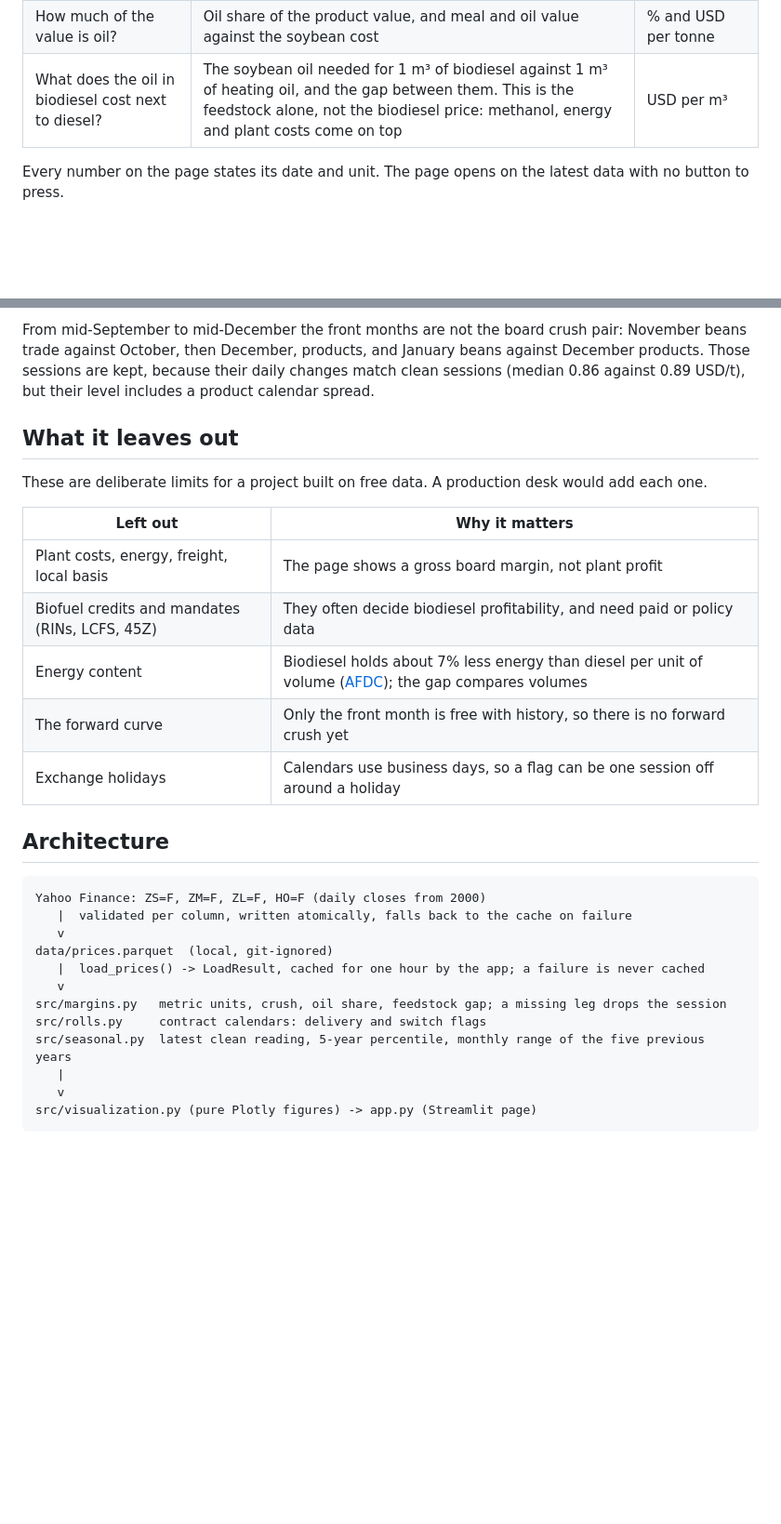
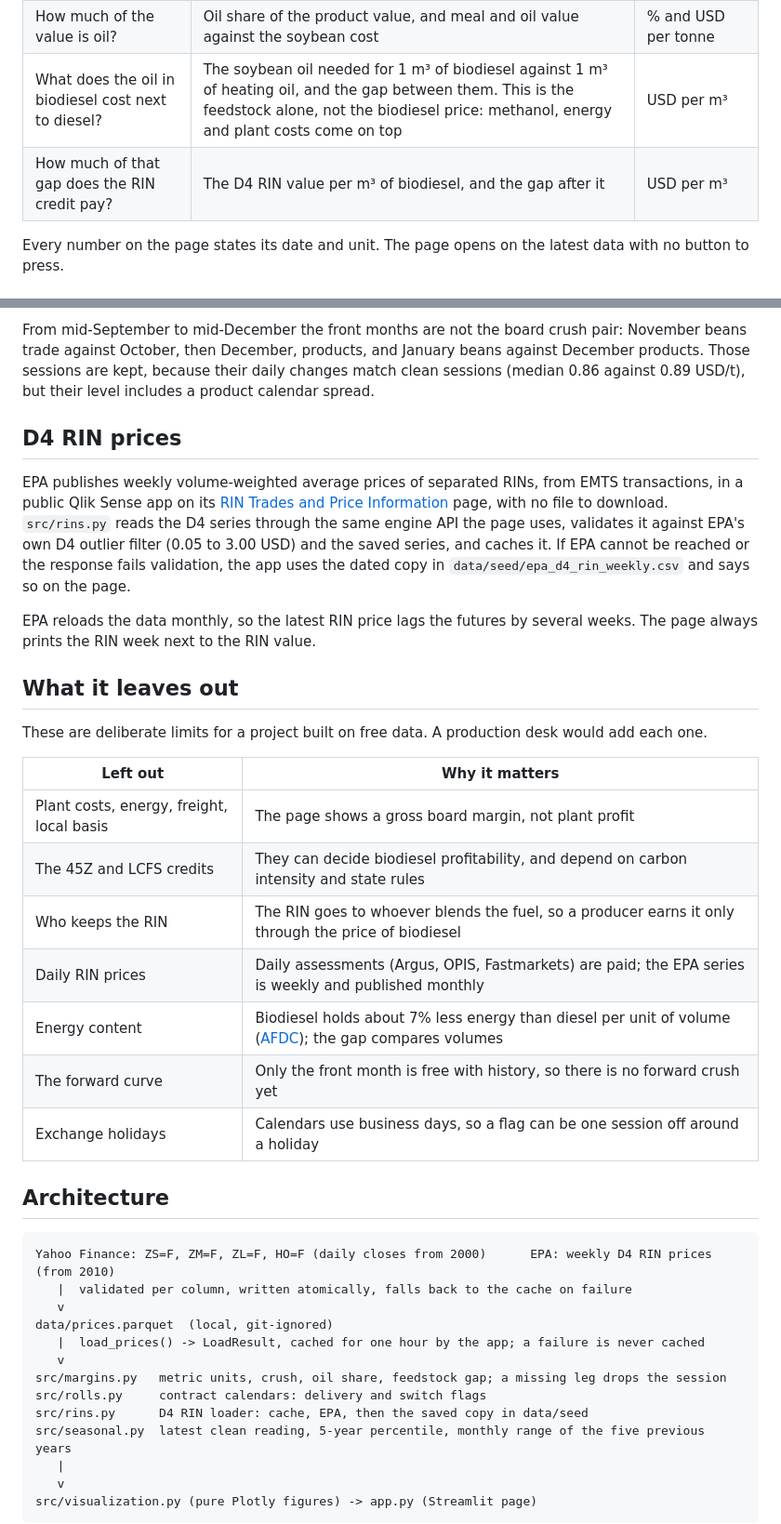
Before and after one commit to rossi-diego/commodity-backtester, a Markdown page: README.md, 2 parts joined by grey strips. Shown at 93% size. GitHub-like rendering; blank space fills up the shorter version.

````diff
--- a/README.md
+++ b/README.md
@@ -23,6 +23,7 @@ A crusher buys soybeans and sells the meal and oil they yield. Since 2021, deman
 | Is crushing paying well or badly now? | Crush margin, with its rank against the past 5 years and this year drawn over the monthly range of the five previous years | USD per tonne of soybeans |
 | How much of the value is oil? | Oil share of the product value, and meal and oil value against the soybean cost | % and USD per tonne |
 | What does the oil in biodiesel cost next to diesel? | The soybean oil needed for 1 m³ of biodiesel against 1 m³ of heating oil, and the gap between them. This is the feedstock alone, not the biodiesel price: methanol, energy and plant costs come on top | USD per m³ |
+| How much of that gap does the RIN credit pay? | The D4 RIN value per m³ of biodiesel, and the gap after it | USD per m³ |
 
 Every number on the page states its date and unit. The page opens on the latest data with no button to press.
 
@@ -47,6 +52,12 @@ Yahoo Finance's continuous `=F` series stay in the nearest contract until its la
 
 From mid-September to mid-December the front months are not the board crush pair: November beans trade against October, then December, products, and January beans against December products. Those sessions are kept, because their daily changes match clean sessions (median 0.86 against 0.89 USD/t), but their level includes a product calendar spread.
 
+## D4 RIN prices
+
+EPA publishes weekly volume-weighted average prices of separated RINs, from EMTS transactions, in a public Qlik Sense app on its [RIN Trades and Price Information](https://www.epa.gov/fuels-registration-reporting-and-compliance-help/rin-trades-and-price-information) page, with no file to download. `src/rins.py` reads the D4 series through the same engine API the page uses, validates it against EPA's own D4 outlier filter (0.05 to 3.00 USD) and the saved series, and caches it. If EPA cannot be reached or the response fails validation, the app uses the dated copy in `data/seed/epa_d4_rin_weekly.csv` and says so on the page.
+
+EPA reloads the data monthly, so the latest RIN price lags the futures by several weeks. The page always prints the RIN week next to the RIN value.
+
 ## What it leaves out
 
 These are deliberate limits for a project built on free data. A production desk would add each one.
@@ -54,7 +65,9 @@ These are deliberate limits for a project built on free data. A production desk
 | Left out | Why it matters |
 |---|---|
 | Plant costs, energy, freight, local basis | The page shows a gross board margin, not plant profit |
-| Biofuel credits and mandates (RINs, LCFS, 45Z) | They often decide biodiesel profitability, and need paid or policy data |
+| The 45Z and LCFS credits | They can decide biodiesel profitability, and depend on carbon intensity and state rules |
+| Who keeps the RIN | The RIN goes to whoever blends the fuel, so a producer earns it only through the price of biodiesel |
+| Daily RIN prices | Daily assessments (Argus, OPIS, Fastmarkets) are paid; the EPA series is weekly and published monthly |
 | Energy content | Biodiesel holds about 7% less energy than diesel per unit of volume ([AFDC](https://afdc.energy.gov/fuels/properties)); the gap compares volumes |
 | The forward curve | Only the front month is free with history, so there is no forward crush yet |
 | Exchange holidays | Calendars use business days, so a flag can be one session off around a holiday |
@@ -62,7 +75,7 @@ These are deliberate limits for a project built on free data. A production desk
 ## Architecture
 
 ```
-Yahoo Finance: ZS=F, ZM=F, ZL=F, HO=F (daily closes from 2000)
+Yahoo Finance: ZS=F, ZM=F, ZL=F, HO=F (daily closes from 2000)      EPA: weekly D4 RIN prices (from 2010)
    |  validated per column, written atomically, falls back to the cache on failure
    v
 data/prices.parquet  (local, git-ignored)
@@ -70,6 +83,7 @@ data/prices.parquet  (local, git-ignored)
    v
 src/margins.py   metric units, crush, oil share, feedstock gap; a missing leg drops the session
 src/rolls.py     contract calendars: delivery and switch flags
+src/rins.py      D4 RIN loader: cache, EPA, then the saved copy in data/seed
 src/seasonal.py  latest clean reading, 5-year percentile, monthly range of the five previous years
    |
    v
````
Also changed, not shown: other parts of README.md (+6 -0 lines), docs/screenshot.png, 12 other files.
